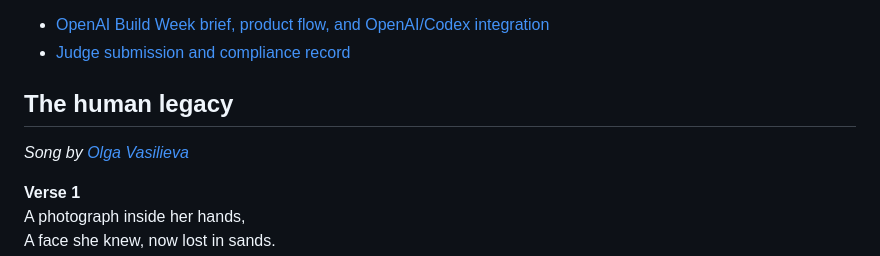
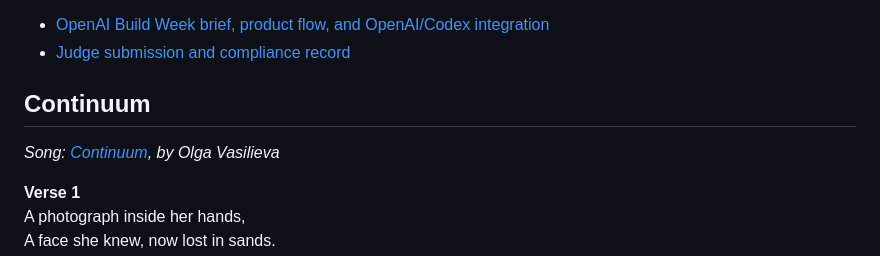
Before and after one commit to annatchijova/continuum, a Markdown page: README.md, the part around the change. Rendered like a GitHub page.

Commit message:
docs: correct Continuum song title

```diff
--- a/README.md
+++ b/README.md
@@ -498,9 +498,9 @@ python -m pytest -q
 - [OpenAI Build Week brief, product flow, and OpenAI/Codex integration](HACKATHON.md)
 - [Judge submission and compliance record](SUBMISSION_COMPLIANCE.md)
 
-## The human legacy
+## Continuum
 
-*Song by [Olga Vasilieva](https://suno.com/song/049456fe-7d61-4820-8ccd-fb0377b7e925)*
+*Song: [Continuum](https://suno.com/song/049456fe-7d61-4820-8ccd-fb0377b7e925), by Olga Vasilieva*
 
 **Verse 1**<br>
 A photograph inside her hands,<br>
```
